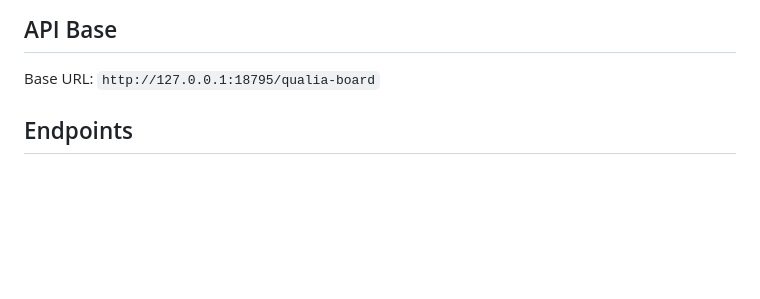
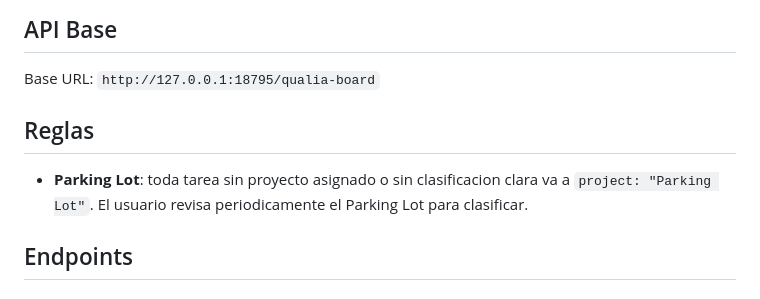
Before and after one commit to ipaez/qualia-holding-board, a Markdown page: skill/SKILL.md, the part around the change. Rendered like a GitHub page; blank space fills up the shorter version.

Commit message:
v2: Parking Lot rule - unassigned tasks go to Parking Lot project

```diff
--- a/skill/SKILL.md
+++ b/skill/SKILL.md
@@ -24,6 +24,10 @@ Gestionar un Holding Board - sistema visual de nodos con backlog sincronizado bi
 
 ## API Base
 Base URL: `http://127.0.0.1:18795/qualia-board`
+
+## Reglas
+
+- **Parking Lot**: toda tarea sin proyecto asignado o sin clasificacion clara va a `project: "Parking Lot"`. El usuario revisa periodicamente el Parking Lot para clasificar.
 
 ## Endpoints
 
```
